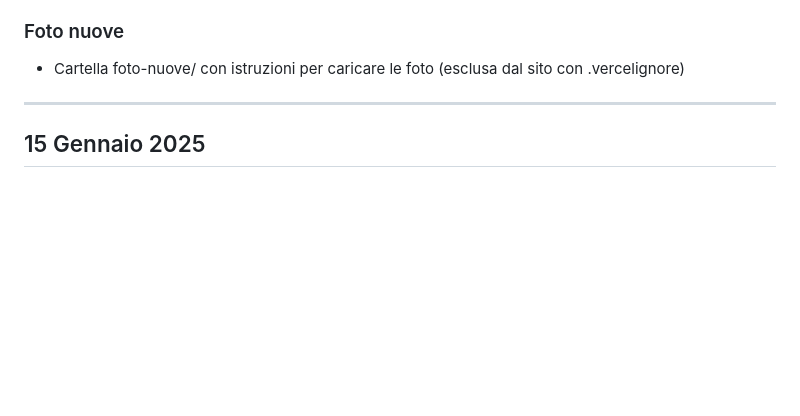
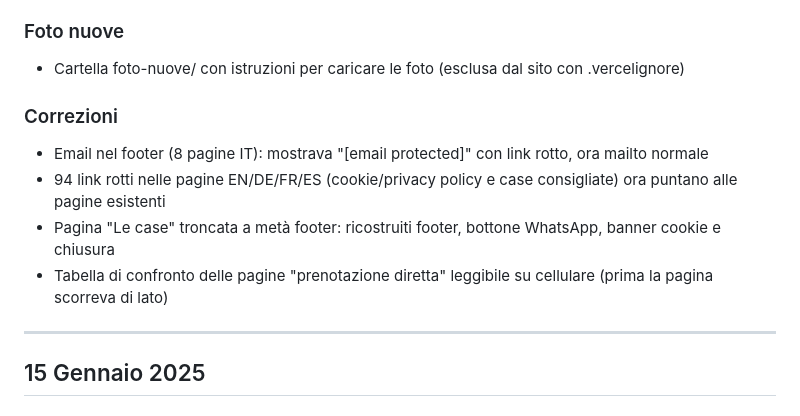
Before and after one commit to federicomocci/alghero-fronte-mare, a Markdown page: CHANGELOG.md, the part around the change. Rendered like a GitHub page; blank space fills up the shorter version.

Commit message:
Aggiorna il changelog con le correzioni
Co-Authored-By: Claude Opus 5.5 <noreply@anthropic.com>
Claude-Session: https://claude.ai/code/session_01NgDkUaqj8tBwLi3PEK9rp9

```diff
--- a/CHANGELOG.md
+++ b/CHANGELOG.md
@@ -29,6 +29,12 @@ Cronologia completa dello sviluppo del sito dal 9 al 15 gennaio 2025.
 
 ### Foto nuove
 - Cartella foto-nuove/ con istruzioni per caricare le foto (esclusa dal sito con .vercelignore)
+
+### Correzioni
+- Email nel footer (8 pagine IT): mostrava "[email protected]" con link rotto, ora mailto normale
+- 94 link rotti nelle pagine EN/DE/FR/ES (cookie/privacy policy e case consigliate) ora puntano alle pagine esistenti
+- Pagina "Le case" troncata a metà footer: ricostruiti footer, bottone WhatsApp, banner cookie e chiusura
+- Tabella di confronto delle pagine "prenotazione diretta" leggibile su cellulare (prima la pagina scorreva di lato)
 
 ---
 
```
